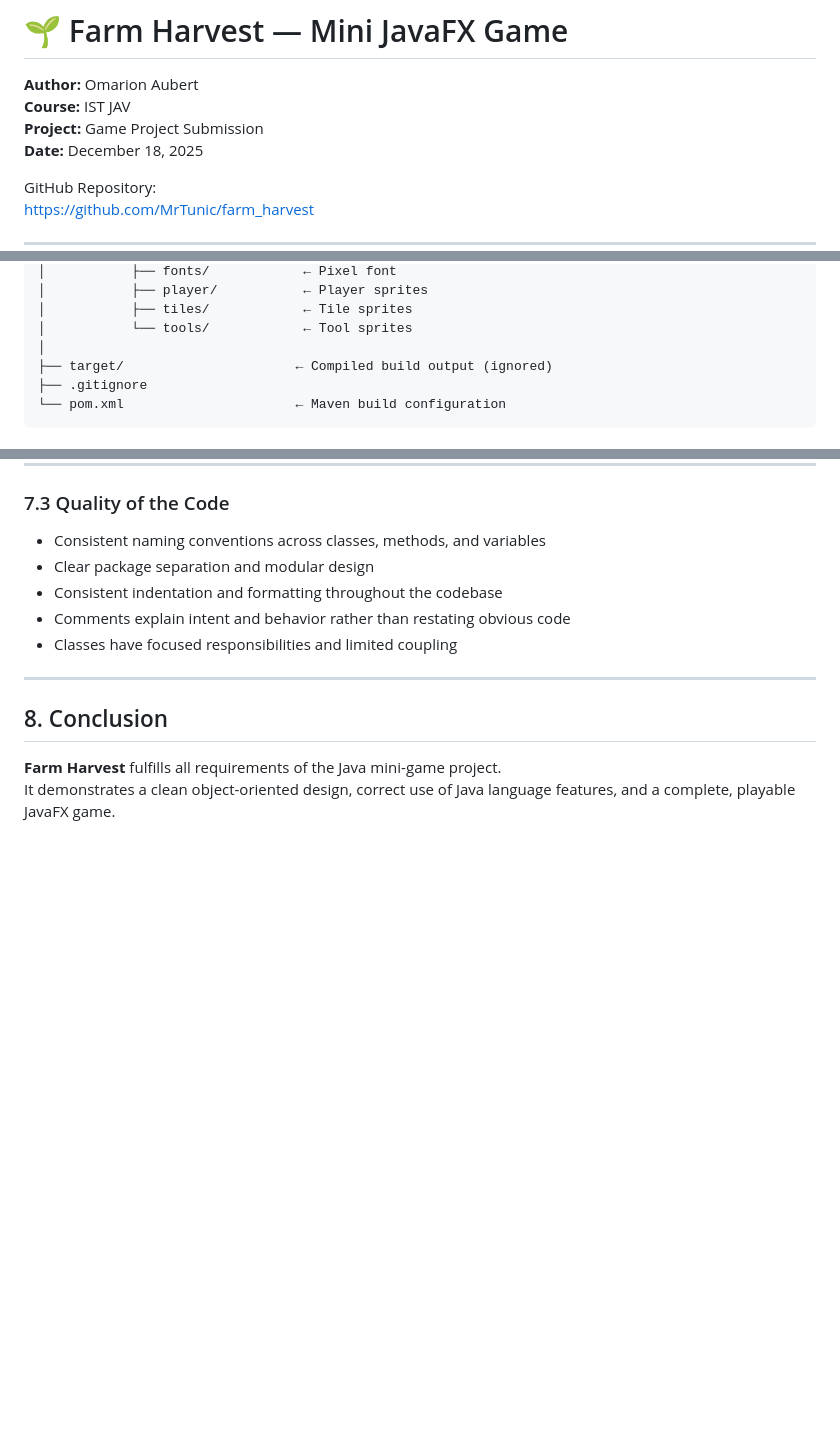
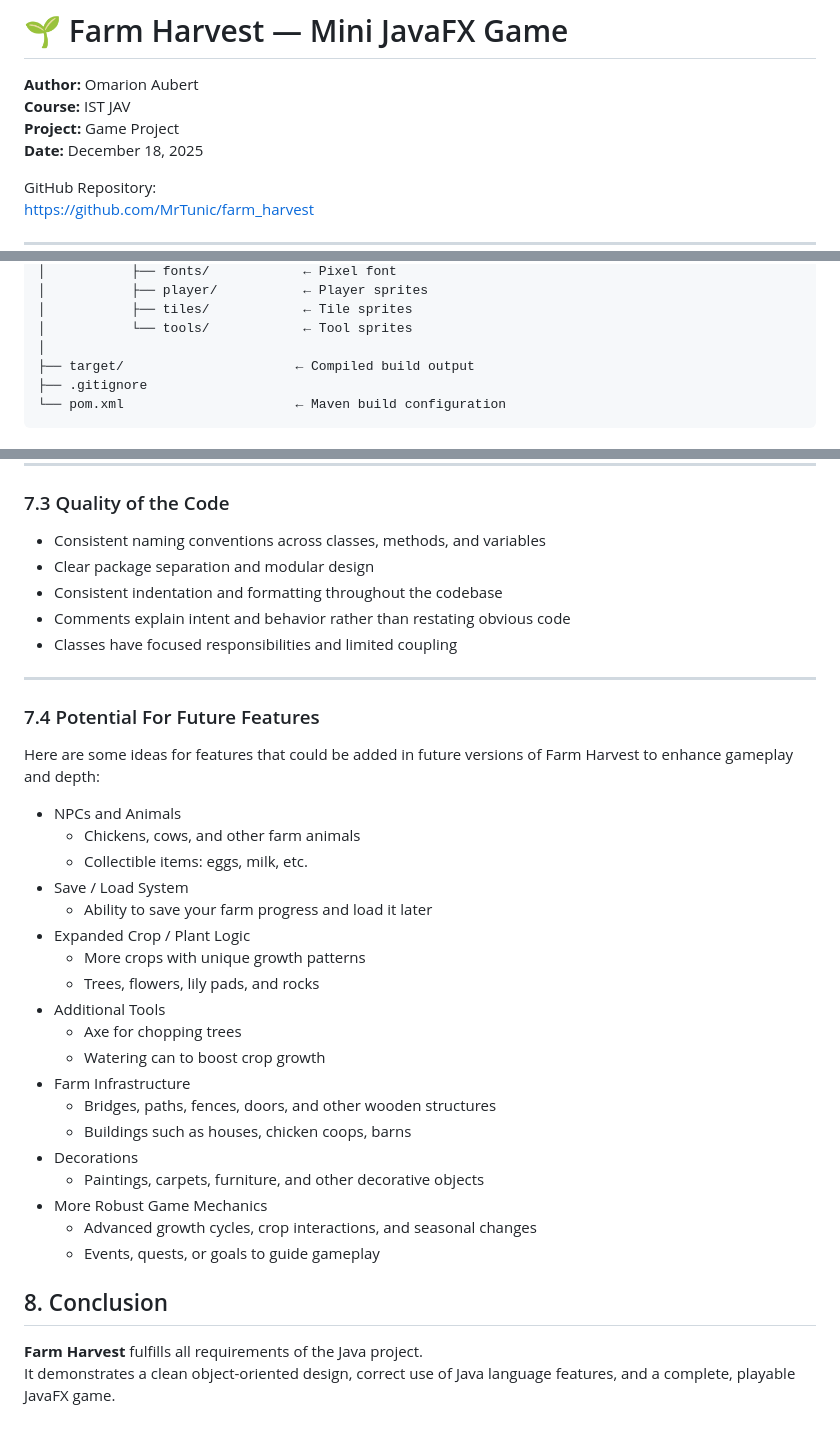
Before and after one commit to MrTunic/farm_harvest, a Markdown page: README.md, 3 parts joined by grey strips. GitHub-like rendering; blank space fills up the shorter version.

Commit message:
Revise project description and future feature ideas
Updated project details and added potential future features.

````diff
--- a/README.md
+++ b/README.md
@@ -2,7 +2,7 @@
 
 **Author:** Omarion Aubert
 **Course:** IST JAV
-**Project:** Game Project Submission
+**Project:** Game Project
 **Date:** December 18, 2025
 
 GitHub Repository:
@@ -121,7 +123,7 @@ farm_harvest/
 │           ├── tiles/            ← Tile sprites
 │           └── tools/            ← Tool sprites
 │
-├── target/                      ← Compiled build output (ignored)
+├── target/                      ← Compiled build output
 ├── .gitignore
 └── pom.xml                      ← Maven build configuration
 ```
@@ -174,7 +176,32 @@ Interfaces are used to define behavior contracts without enforcing implementatio
 
 ---
 
+### 7.4 Potential For Future Features
+
+Here are some ideas for features that could be added in future versions of Farm Harvest to enhance gameplay and depth:
+
+- NPCs and Animals
+  - Chickens, cows, and other farm animals
+  - Collectible items: eggs, milk, etc.
+- Save / Load System
+  - Ability to save your farm progress and load it later
+- Expanded Crop / Plant Logic
+  - More crops with unique growth patterns
+  - Trees, flowers, lily pads, and rocks
+- Additional Tools
+  - Axe for chopping trees
+  - Watering can to boost crop growth
+- Farm Infrastructure
+  - Bridges, paths, fences, doors, and other wooden structures
+  - Buildings such as houses, chicken coops, barns
+- Decorations
+  - Paintings, carpets, furniture, and other decorative objects
+- More Robust Game Mechanics
+  - Advanced growth cycles, crop interactions, and seasonal changes
+  - Events, quests, or goals to guide gameplay
+
+
 ## 8. Conclusion
 
-**Farm Harvest** fulfills all requirements of the Java mini-game project.
+**Farm Harvest** fulfills all requirements of the Java project.
 It demonstrates a clean object-oriented design, correct use of Java language features, and a complete, playable JavaFX game.
````
Also changed, not shown: other parts of README.md (+2 -0 lines).
